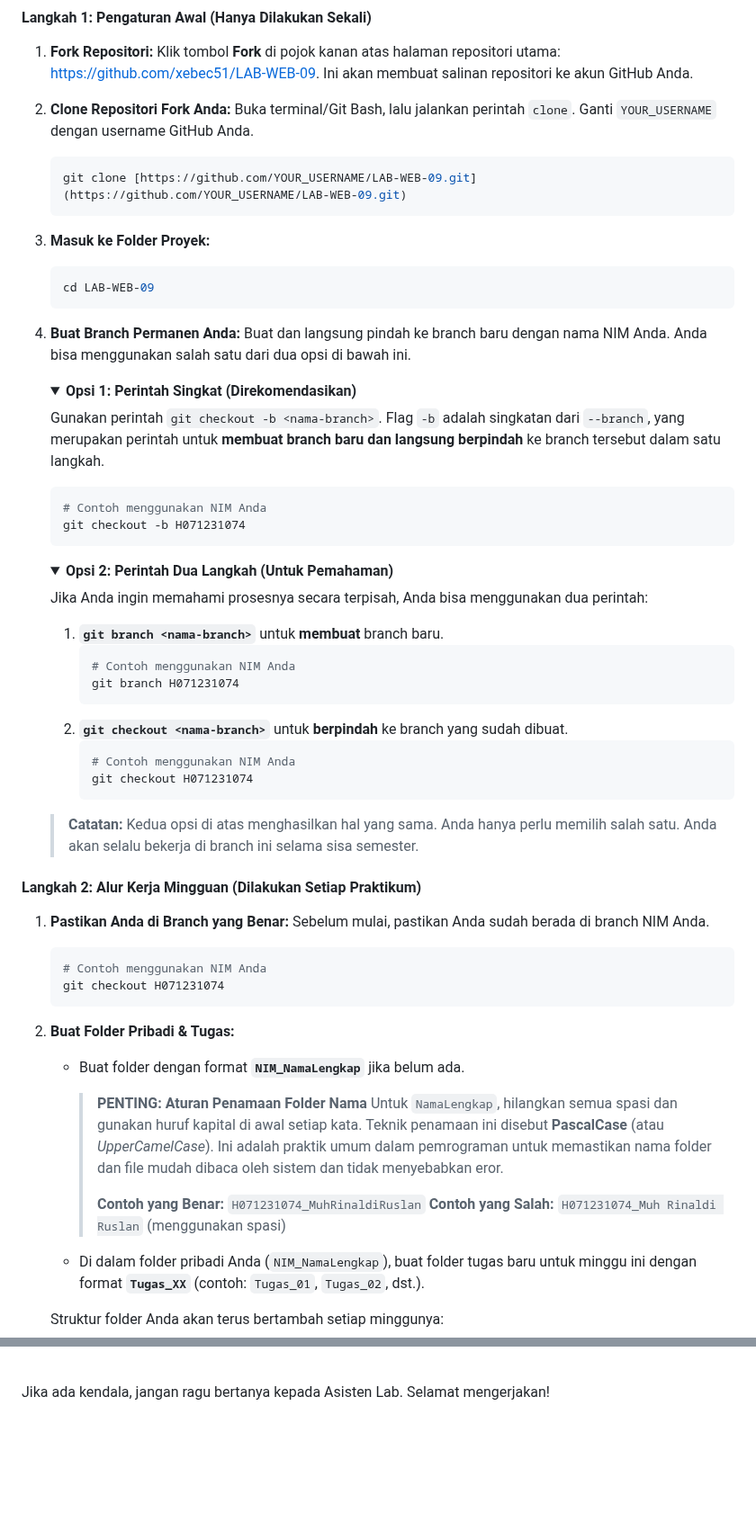
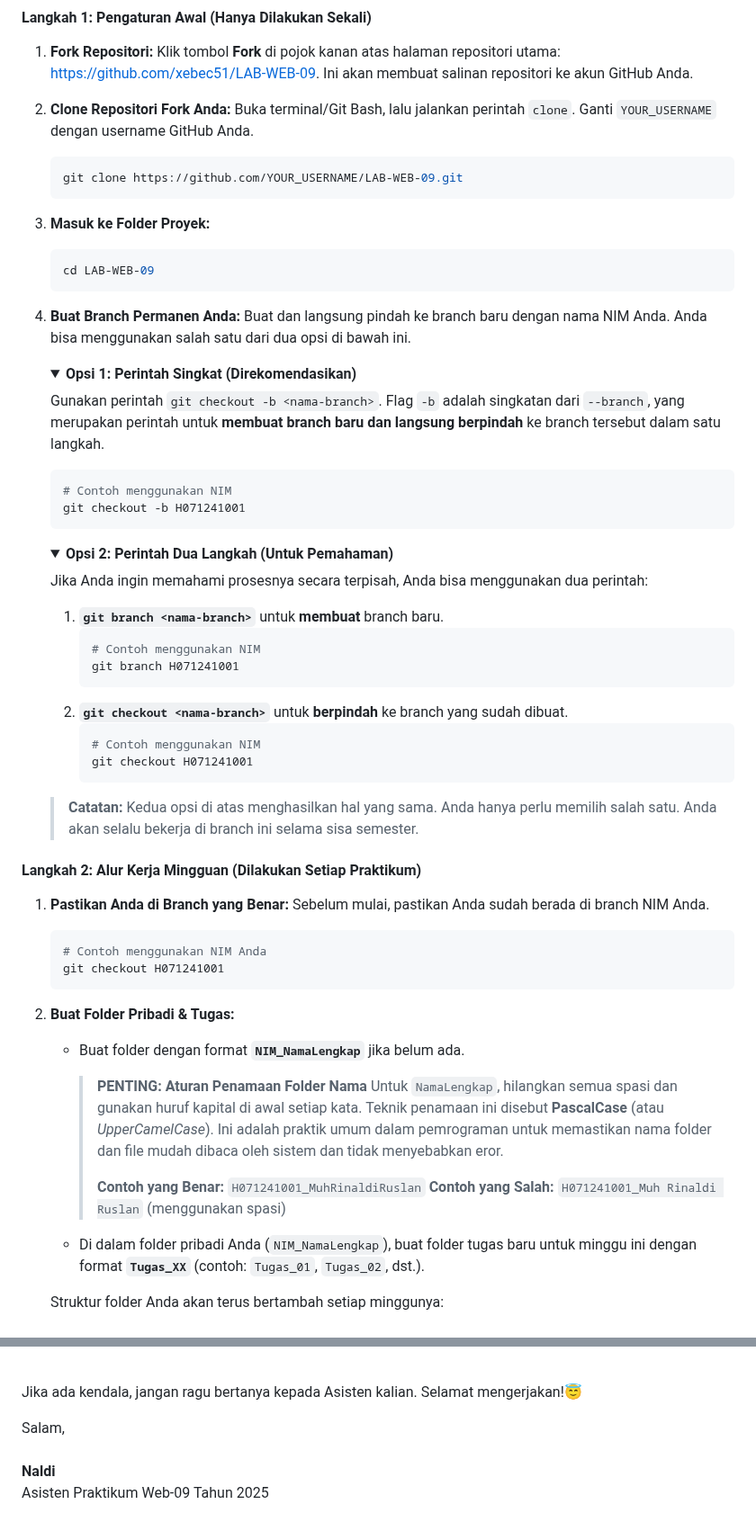
Before and after one commit to xebec51/LAB-WEB-09, a Markdown page: README.md, 2 parts joined by grey strips. Shown at 90% size. Drawn GitHub-style; folded sections open; blank space fills up the shorter version.

Commit message:
Update README🚀

````diff
--- a/README.md
+++ b/README.md
@@ -32,7 +30,7 @@ Ikuti langkah-langkah berikut. Perhatikan mana yang hanya dilakukan sekali dan m
 1.  **Fork Repositori:** Klik tombol **Fork** di pojok kanan atas halaman repositori utama: [https://github.com/xebec51/LAB-WEB-09](https://github.com/xebec51/LAB-WEB-09). Ini akan membuat salinan repositori ke akun GitHub Anda.
 2.  **Clone Repositori Fork Anda:** Buka terminal/Git Bash, lalu jalankan perintah `clone`. Ganti `YOUR_USERNAME` dengan username GitHub Anda.
     ```sh
-    git clone [https://github.com/YOUR_USERNAME/LAB-WEB-09.git](https://github.com/YOUR_USERNAME/LAB-WEB-09.git)
+    git clone https://github.com/YOUR_USERNAME/LAB-WEB-09.git
     ```
 3.  **Masuk ke Folder Proyek:**
     ```sh
@@ -45,8 +43,8 @@ Ikuti langkah-langkah berikut. Perhatikan mana yang hanya dilakukan sekali dan m
 
     Gunakan perintah `git checkout -b <nama-branch>`. Flag `-b` adalah singkatan dari `--branch`, yang merupakan perintah untuk **membuat branch baru dan langsung berpindah** ke branch tersebut dalam satu langkah.
     ```sh
-    # Contoh menggunakan NIM Anda
-    git checkout -b H071231074
+    # Contoh menggunakan NIM
+    git checkout -b H071241001
     ```
     </details>
 
@@ -57,13 +55,13 @@ Ikuti langkah-langkah berikut. Perhatikan mana yang hanya dilakukan sekali dan m
 
     1.  **`git branch <nama-branch>`** untuk **membuat** branch baru.
         ```sh
-        # Contoh menggunakan NIM Anda
-        git branch H071231074
+        # Contoh menggunakan NIM
+        git branch H071241001
         ```
     2.  **`git checkout <nama-branch>`** untuk **berpindah** ke branch yang sudah dibuat.
         ```sh
-        # Contoh menggunakan NIM Anda
-        git checkout H071231074
+        # Contoh menggunakan NIM
+        git checkout H071241001
         ```
     </details>
 
@@ -74,7 +72,7 @@ Ikuti langkah-langkah berikut. Perhatikan mana yang hanya dilakukan sekali dan m
 1.  **Pastikan Anda di Branch yang Benar:** Sebelum mulai, pastikan Anda sudah berada di branch NIM Anda.
     ```sh
     # Contoh menggunakan NIM Anda
-    git checkout H071231074
+    git checkout H071241001
     ```
 2.  **Buat Folder Pribadi & Tugas:**
     * Buat folder dengan format **`NIM_NamaLengkap`** jika belum ada.
@@ -82,8 +80,8 @@ Ikuti langkah-langkah berikut. Perhatikan mana yang hanya dilakukan sekali dan m
         > **PENTING: Aturan Penamaan Folder Nama**
         > Untuk `NamaLengkap`, hilangkan semua spasi dan gunakan huruf kapital di awal setiap kata. Teknik penamaan ini disebut **PascalCase** (atau *UpperCamelCase*). Ini adalah praktik umum dalam pemrograman untuk memastikan nama folder dan file mudah dibaca oleh sistem dan tidak menyebabkan eror.
         >
-        > **Contoh yang Benar:** `H071231074_MuhRinaldiRuslan`
-        > **Contoh yang Salah:** `H071231074_Muh Rinaldi Ruslan` (menggunakan spasi)
+        > **Contoh yang Benar:** `H071241001_MuhRinaldiRuslan`
+        > **Contoh yang Salah:** `H071241001_Muh Rinaldi Ruslan` (menggunakan spasi)
 
     * Di dalam folder pribadi Anda (`NIM_NamaLengkap`), buat folder tugas baru untuk minggu ini dengan format **`Tugas_XX`** (contoh: `Tugas_01`, `Tugas_02`, dst.).
 
@@ -151,4 +149,8 @@ Jika Git meminta *password* saat Anda melakukan `push`, Anda harus menggunakan *
 
 <br>
 
-Jika ada kendala, jangan ragu bertanya kepada Asisten Lab. Selamat mengerjakan!
+Jika ada kendala, jangan ragu bertanya kepada Asisten kalian. Selamat mengerjakan!😇
+
+Salam, <br><br>
+**Naldi**<br>
+Asisten Praktikum Web-09 Tahun 2025
````
Also changed, not shown: other parts of README.md (+7 -9 lines).
